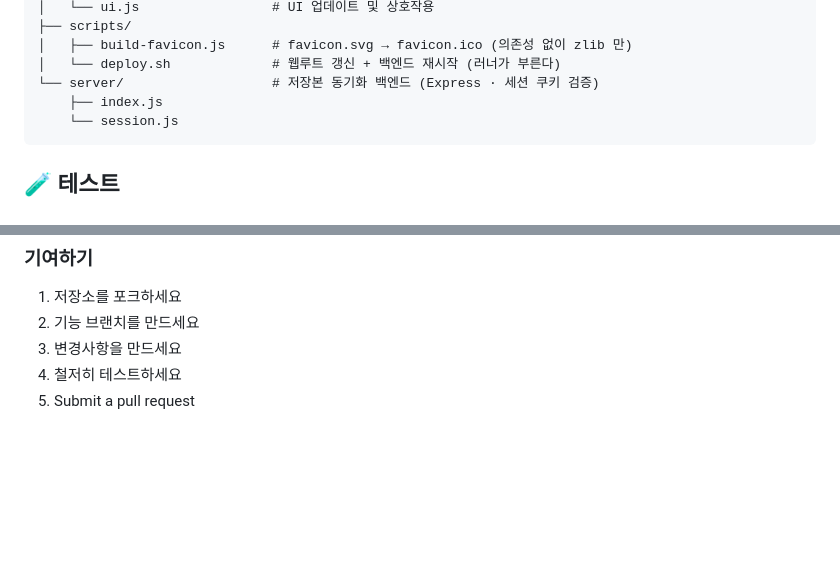
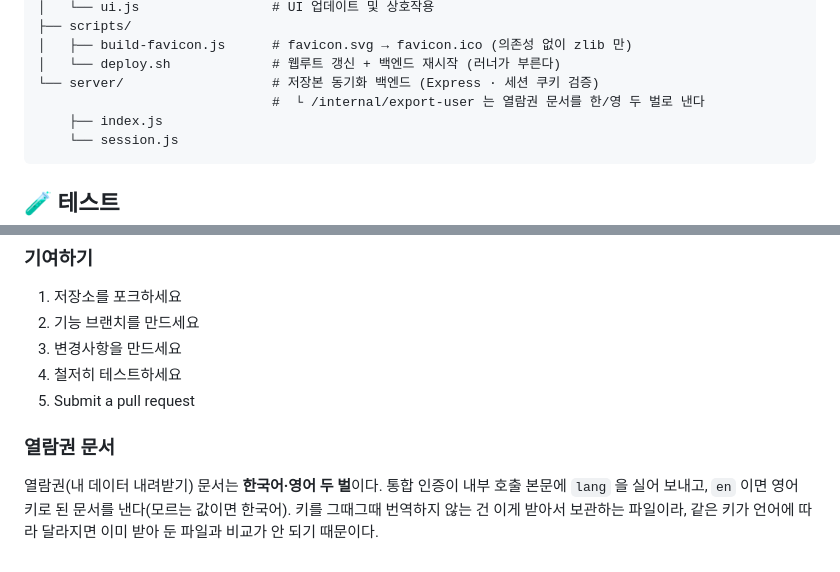
Before and after one commit to CyCle03/cyber-clicker, a Markdown page: README.md, 2 parts joined by grey strips. Drawn GitHub-style; blank space fills up the shorter version.

````diff
--- a/README.md
+++ b/README.md
@@ -104,6 +104,7 @@ php -S localhost:8000
 │   ├── build-favicon.js      # favicon.svg → favicon.ico (의존성 없이 zlib 만)
 │   └── deploy.sh             # 웹루트 갱신 + 백엔드 재시작 (러너가 부른다)
 └── server/                   # 저장본 동기화 백엔드 (Express · 세션 쿠키 검증)
+                              #  └ /internal/export-user 는 열람권 문서를 한/영 두 벌로 낸다
     ├── index.js
     └── session.js
 ```
@@ -184,3 +185,7 @@ DOM 이 필요 없다). pet 이 2026-08-13 에 i18n 작업으로 닫히지 않
 3. 변경사항을 만드세요
 4. 철저히 테스트하세요
 5. Submit a pull request
+
+### 열람권 문서
+
+열람권(내 데이터 내려받기) 문서는 **한국어·영어 두 벌**이다. 통합 인증이 내부 호출 본문에 `lang` 을 실어 보내고, `en` 이면 영어 키로 된 문서를 낸다(모르는 값이면 한국어). 키를 그때그때 번역하지 않는 건 이게 받아서 보관하는 파일이라, 같은 키가 언어에 따라 달라지면 이미 받아 둔 파일과 비교가 안 되기 때문이다.
````
Also changed, not shown: README.en.md (+5 -0 lines).
